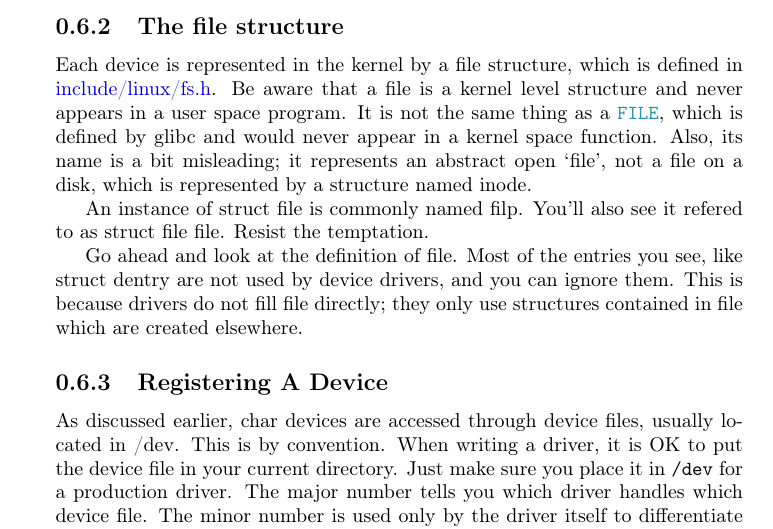
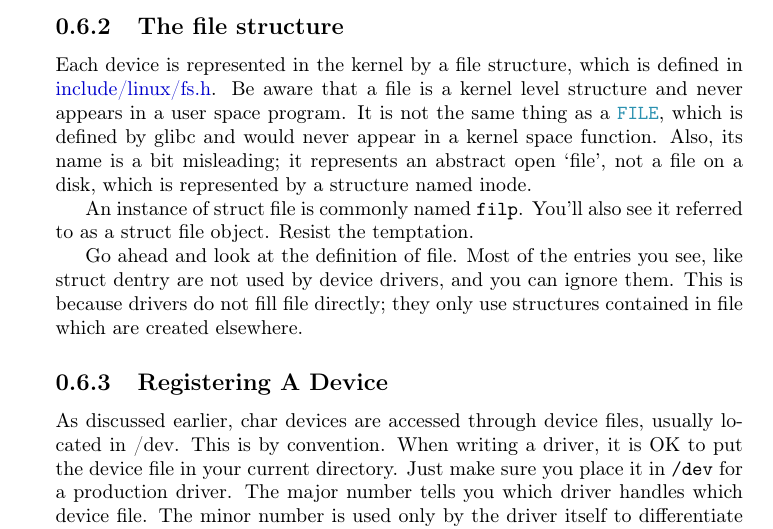
Before and after one commit to sysprog21/lkmpg, a LaTeX book (lkmpg.tex): part of page 22 of 42, cut so that both start at the same text. Compiled offline with pdfLaTeX.

Commit message:
Fix typo

```diff
--- a/lkmpg.tex
+++ b/lkmpg.tex
@@ -841,7 +841,8 @@ Be aware that a file is a kernel level structure and never appears in a user spa
 It is not the same thing as a \cpp|FILE|, which is defined by glibc and would never appear in a kernel space function.
 Also, its name is a bit misleading; it represents an abstract open `file', not a file on a disk, which is represented by a structure named inode.
 
-An instance of struct file is commonly named filp. You'll also see it refered to as struct file file.
+An instance of struct file is commonly named \cpp|filp|.
+You'll also see it referred to as a struct file object.
 Resist the temptation.
 
 Go ahead and look at the definition of file.
```
